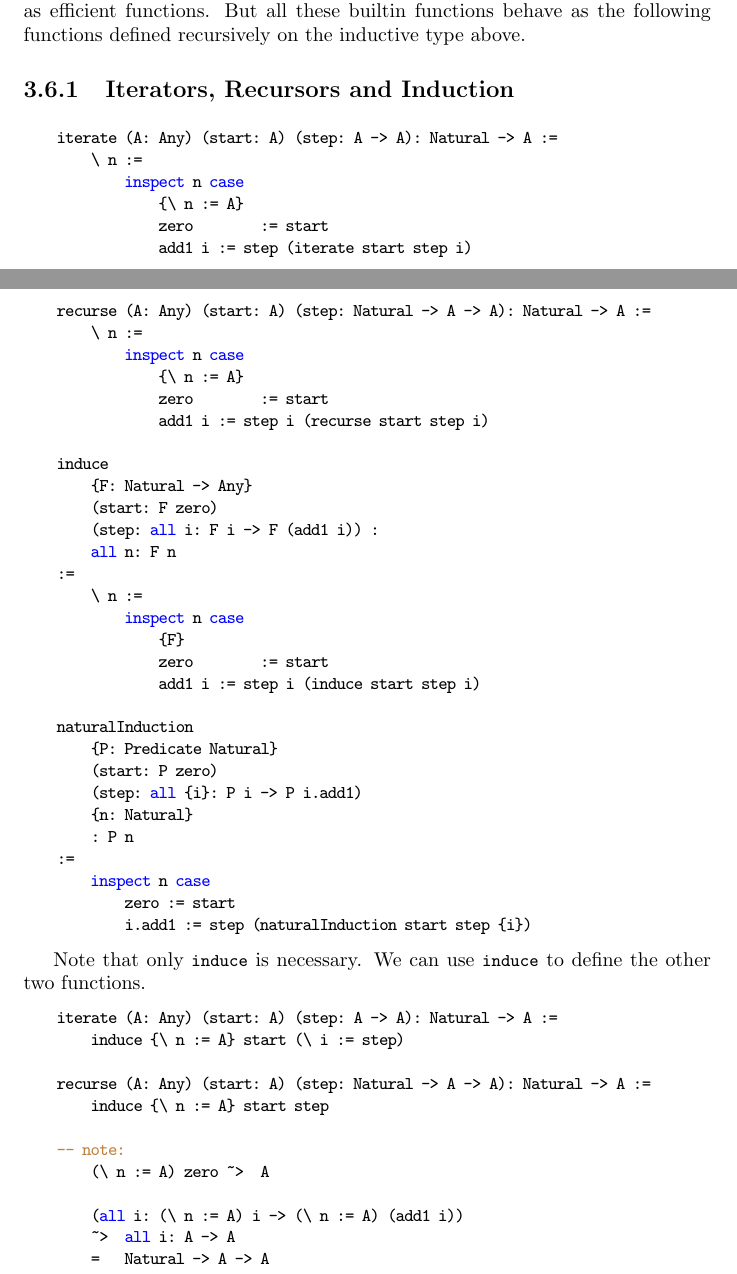
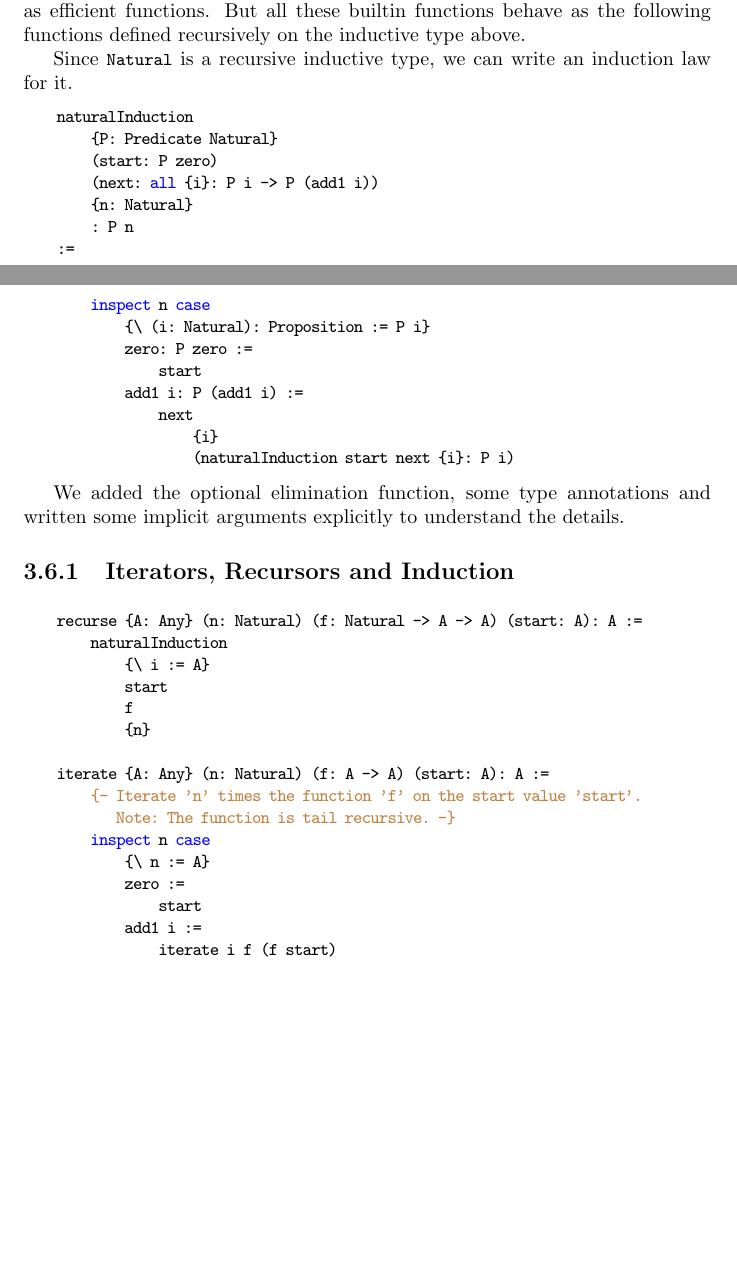
Before and after one commit to hbr/tex_alba_design, a LaTeX thesis (main_alba_design.tex, which reads certprog.tex): two parts of pages 155 and 156 of 232, joined at a grey line, cut so that both start at the same text, the shorter picture padded with empty space. Compiled offline with pdfLaTeX.

Commit message:
Clean up of induction, recursion and iteration
	modified:   certprog.tex

```diff
--- a/certprog.tex
+++ b/certprog.tex
@@ -1465,67 +1465,57 @@ arithmetic functions like addition, multiplication and relational operators
 are implemented as efficient functions. But all these builtin functions behave
 as the following functions defined recursively on the inductive type above.
 
-
-
-\subsection{Iterators, Recursors and Induction}
-
-\begin{alba}
-    iterate (A: Any) (start: A) (step: A -> A): Natural -> A :=
-        \ n :=
-            inspect n case
-                {\ n := A}
-                zero        := start
-                add1 i := step (iterate start step i)
-
-    recurse (A: Any) (start: A) (step: Natural -> A -> A): Natural -> A :=
-        \ n :=
-            inspect n case
-                {\ n := A}
-                zero        := start
-                add1 i := step i (recurse start step i)
-
-    induce
-        {F: Natural -> Any}
-        (start: F zero)
-        (step: all i: F i -> F (add1 i)) :
-        all n: F n
-    :=
-        \ n :=
-            inspect n case
-                {F}
-                zero        := start
-                add1 i := step i (induce start step i)
-
+Since \code{Natural} is a recursive inductive type, we can write an induction
+law for it.
+
+\begin{alba}
     naturalInduction
         {P: Predicate Natural}
         (start: P zero)
-        (step: all {i}: P i -> P i.add1)
+        (next: all {i}: P i -> P (add1 i))
         {n: Natural}
         : P n
     :=
         inspect n case
-            zero := start
-            i.add1 := step (naturalInduction start step {i})
-\end{alba}
-
-
-Note that only \code{induce} is necessary. We can use \code{induce} to define
-the other two functions.
-
-\begin{alba}
-    iterate (A: Any) (start: A) (step: A -> A): Natural -> A :=
-        induce {\ n := A} start (\ i := step)
-
-    recurse (A: Any) (start: A) (step: Natural -> A -> A): Natural -> A :=
-        induce {\ n := A} start step
-
-    -- note:
-        (\ n := A) zero ~>  A
-
-        (all i: (\ n := A) i -> (\ n := A) (add1 i))
-        ~>  all i: A -> A
-        =   Natural -> A -> A
-\end{alba}
+            {\ (i: Natural): Proposition := P i}
+            zero: P zero :=
+                start
+            add1 i: P (add1 i) :=
+                next
+                    {i}
+                    (naturalInduction start next {i}: P i)
+\end{alba}
+
+We added the optional elimination function, some type annotations and written
+some implicit arguments explicitly to understand the details.
+
+
+
+
+
+\subsection{Iterators, Recursors and Induction}
+
+\begin{alba}
+    recurse {A: Any} (n: Natural) (f: Natural -> A -> A) (start: A): A :=
+        naturalInduction
+            {\ i := A}
+            start
+            f
+            {n}
+
+    iterate {A: Any} (n: Natural) (f: A -> A) (start: A): A :=
+        {- Iterate 'n' times the function 'f' on the start value 'start'.
+           Note: The function is tail recursive. -}
+        inspect n case
+            {\ n := A}
+            zero :=
+                start
+            add1 i :=
+                iterate i f (f start)
+\end{alba}
+
+
+
 
 
 
```
Also changed, not shown: certprog.tex (33 more changed lines).
